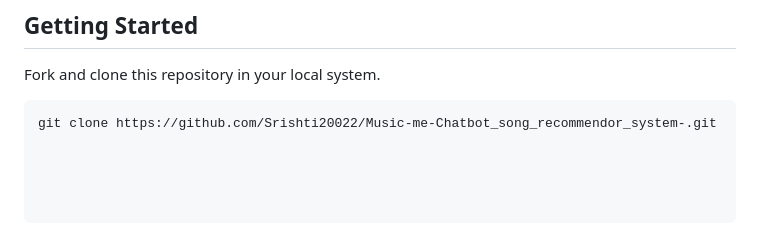
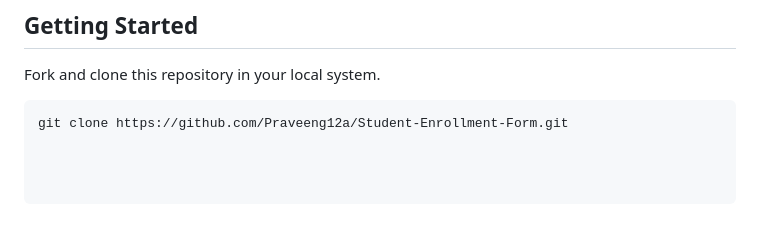
Before and after one commit to Praveeng12a/Student-Enrollment-Form, a Markdown page: README.md, the part around the change. Rendered like a GitHub page.

````diff
--- a/README.md
+++ b/README.md
@@ -77,4 +77,4 @@ Contributions are what make the open source community such an amazing place to l
 ## Getting Started
 Fork and clone this repository in your local system.
  ```sh
-git clone https://github.com/Srishti20022/Music-me-Chatbot_song_recommendor_system-.git
+git clone https://github.com/Praveeng12a/Student-Enrollment-Form.git
````
